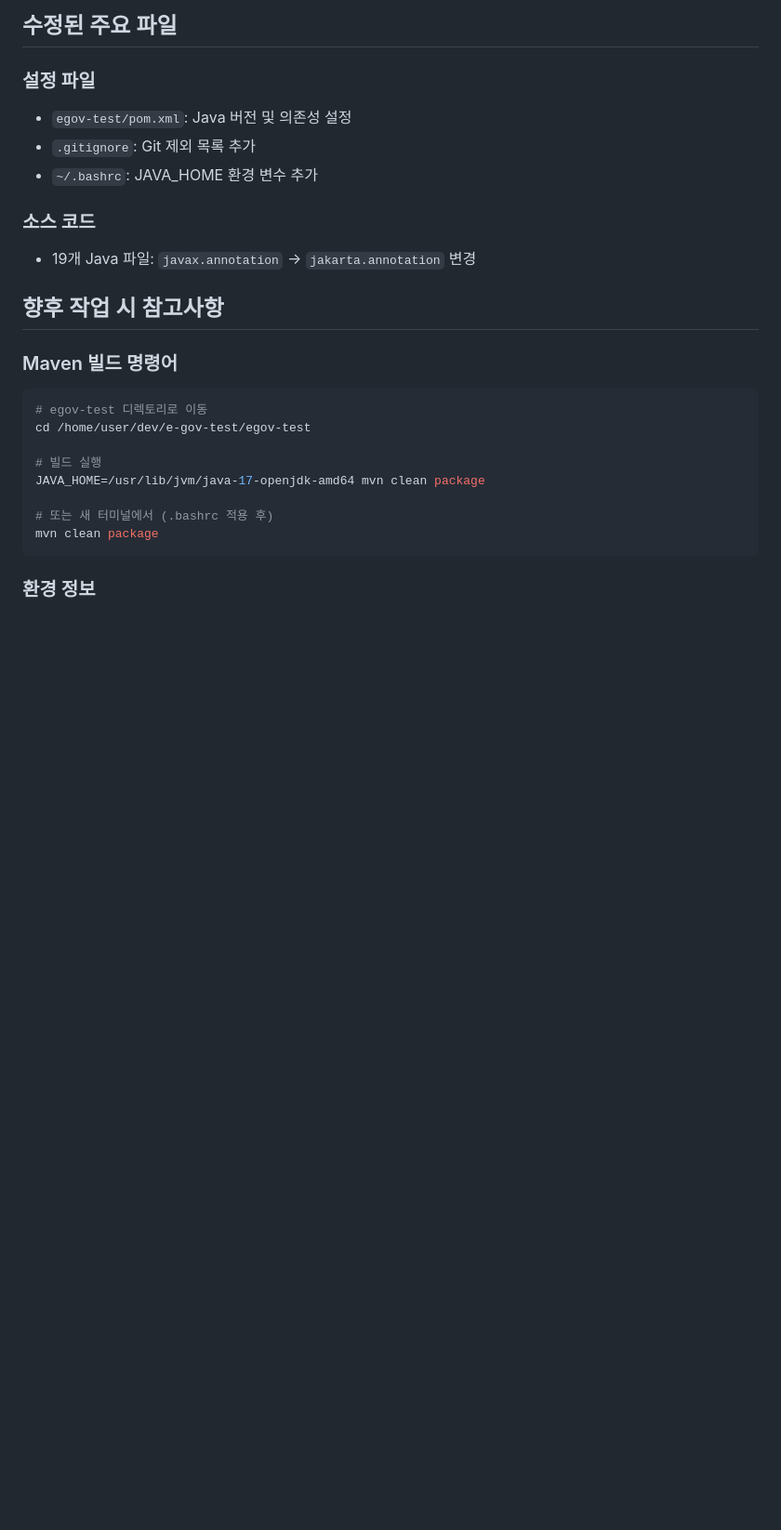
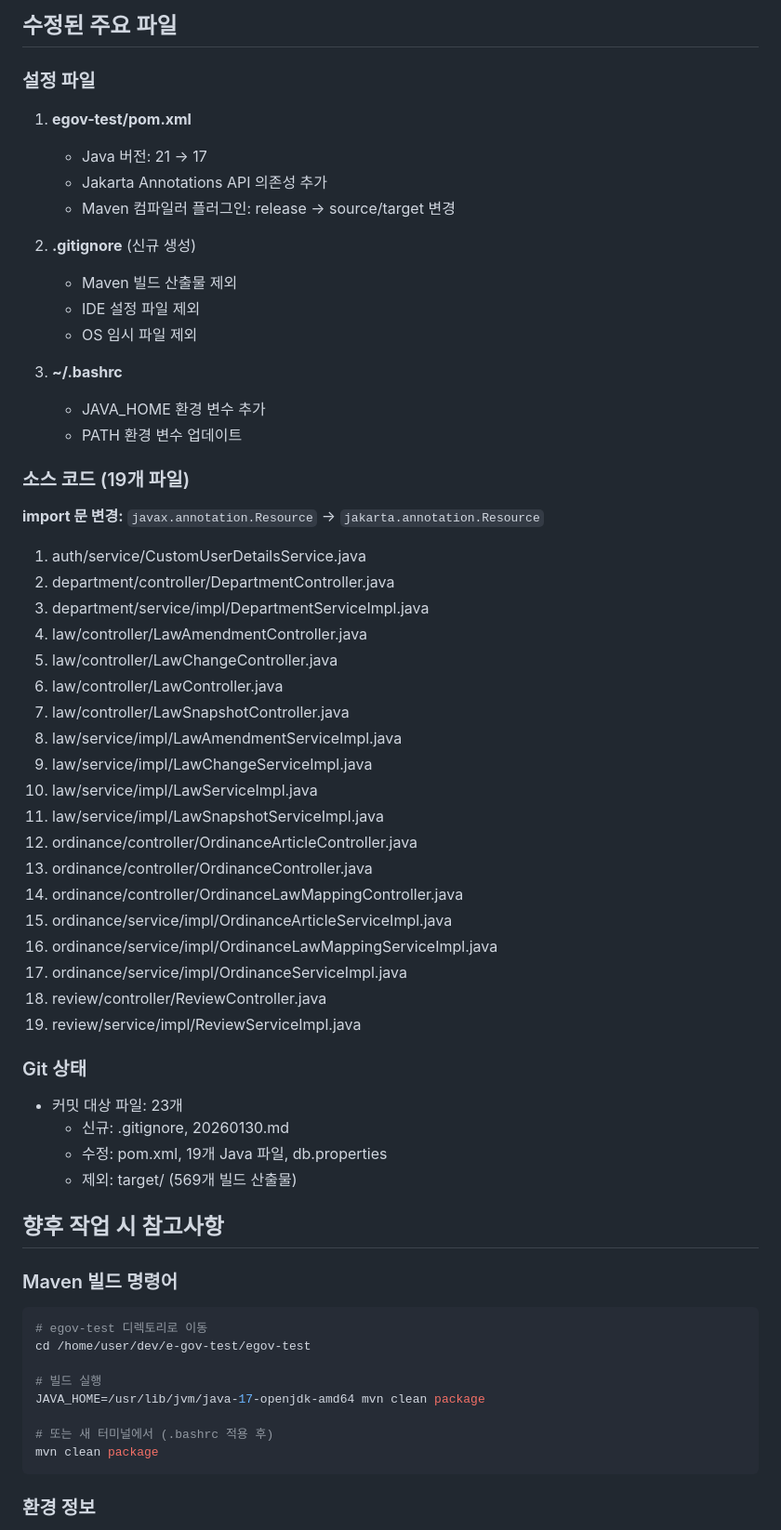
Before and after one commit to kangjinkui/e-gov-test, a Markdown page: 20260130.md, the part around one of its changes. Shown at 93% size. GitHub-like rendering; blank space fills up the shorter version.

```diff
--- a/20260130.md
+++ b/20260130.md
@@ -115,12 +212,48 @@ JAVA_HOME=/usr/lib/jvm/java-17-openjdk-amd64 mvn clean package
 ## 수정된 주요 파일
 
 ### 설정 파일
-- `egov-test/pom.xml`: Java 버전 및 의존성 설정
-- `.gitignore`: Git 제외 목록 추가
-- `~/.bashrc`: JAVA_HOME 환경 변수 추가
+1. **egov-test/pom.xml**
+   - Java 버전: 21 → 17
+   - Jakarta Annotations API 의존성 추가
+   - Maven 컴파일러 플러그인: release → source/target 변경
 
-### 소스 코드
-- 19개 Java 파일: `javax.annotation` → `jakarta.annotation` 변경
+2. **.gitignore** (신규 생성)
+   - Maven 빌드 산출물 제외
+   - IDE 설정 파일 제외
+   - OS 임시 파일 제외
+
+3. **~/.bashrc**
+   - JAVA_HOME 환경 변수 추가
+   - PATH 환경 변수 업데이트
+
+### 소스 코드 (19개 파일)
+**import 문 변경:** `javax.annotation.Resource` → `jakarta.annotation.Resource`
+
+1. auth/service/CustomUserDetailsService.java
+2. department/controller/DepartmentController.java
+3. department/service/impl/DepartmentServiceImpl.java
+4. law/controller/LawAmendmentController.java
+5. law/controller/LawChangeController.java
+6. law/controller/LawController.java
+7. law/controller/LawSnapshotController.java
+8. law/service/impl/LawAmendmentServiceImpl.java
+9. law/service/impl/LawChangeServiceImpl.java
+10. law/service/impl/LawServiceImpl.java
+11. law/service/impl/LawSnapshotServiceImpl.java
+12. ordinance/controller/OrdinanceArticleController.java
+13. ordinance/controller/OrdinanceController.java
+14. ordinance/controller/OrdinanceLawMappingController.java
+15. ordinance/service/impl/OrdinanceArticleServiceImpl.java
+16. ordinance/service/impl/OrdinanceLawMappingServiceImpl.java
+17. ordinance/service/impl/OrdinanceServiceImpl.java
+18. review/controller/ReviewController.java
+19. review/service/impl/ReviewServiceImpl.java
+
+### Git 상태
+- 커밋 대상 파일: 23개
+  - 신규: .gitignore, 20260130.md
+  - 수정: pom.xml, 19개 Java 파일, db.properties
+  - 제외: target/ (569개 빌드 산출물)
 
 ## 향후 작업 시 참고사항
 
```
Also changed, not shown: other parts of 20260130.md (+111 -0 lines).
